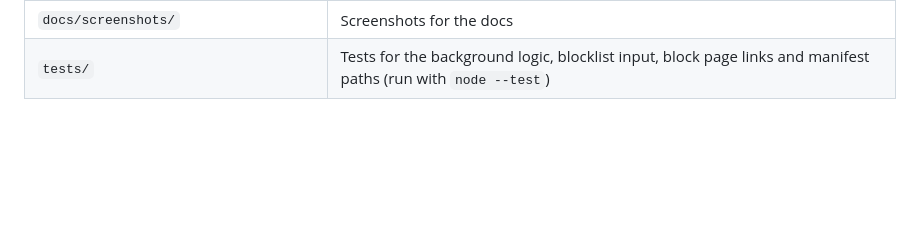
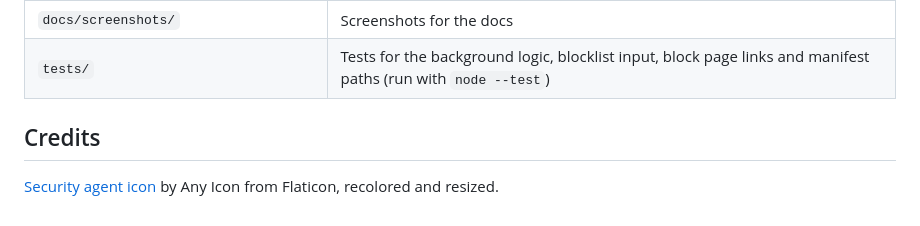
Before and after one commit to rishi555123/focus-guard, a Markdown page: README.md, the part around one of its changes. GitHub-like rendering; blank space fills up the shorter version.

```diff
--- a/README.md
+++ b/README.md
@@ -162,3 +176,7 @@ Here's a quick map of the files:
 | `icons/` | Extension and toolbar icons |
 | `docs/screenshots/` | Screenshots for the docs |
 | `tests/` | Tests for the background logic, blocklist input, block page links and manifest paths (run with `node --test`) |
+
+## Credits
+
+[Security agent icon](https://www.flaticon.com/free-icon/security-agent_11618268) by Any Icon from Flaticon, recolored and resized.
```
Also changed, not shown: other parts of README.md (+14 -0 lines), docs/screenshots/blocked.png (added), docs/screenshots/popup.png (added), docs/screenshots/welcome.png (added), 1 other file.
